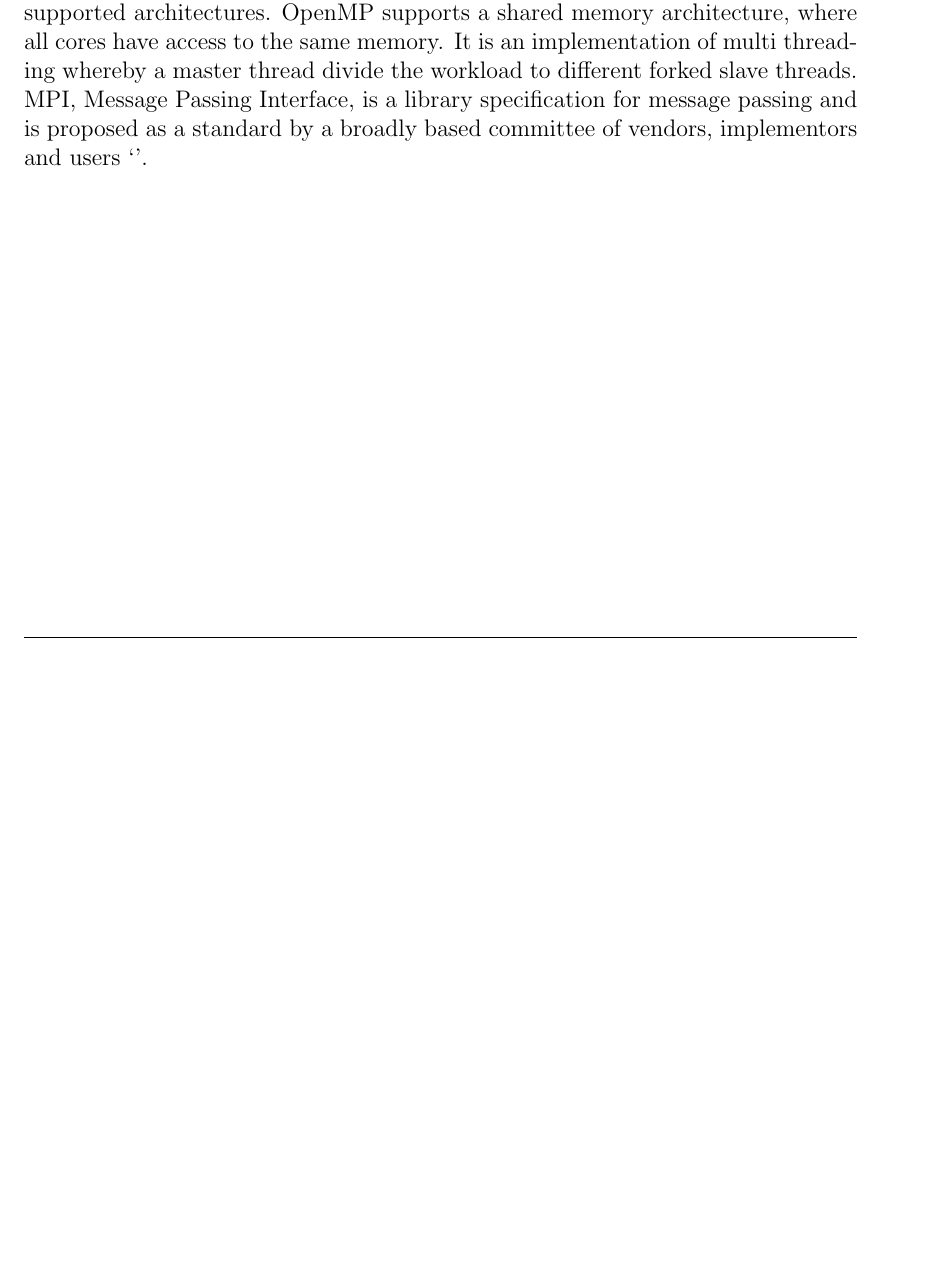
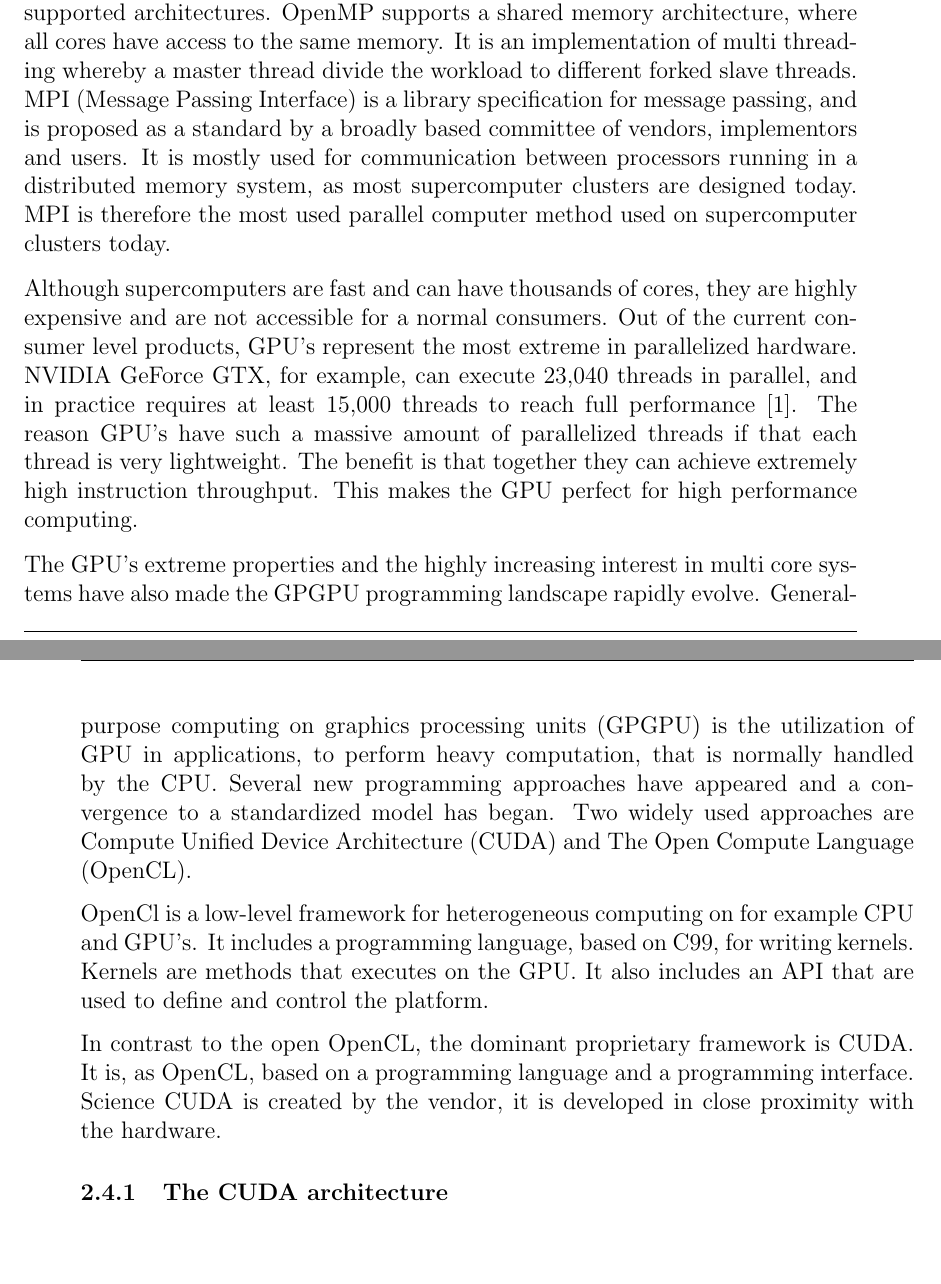
Before and after one commit to hgranlund/tsi-gpgpu, a LaTeX document (report/tex/main.tex, which reads report/tex/background.tex): part of page 10 of 33 before the commit and two parts of pages 10 and 11 of 35 after it, the two joined at a grey line, cut so that both start at the same text, the shorter picture padded with empty space. Compiled offline with pdfLaTeX.

Commit message:
started on background

```diff
--- a/report/tex/background.tex
+++ b/report/tex/background.tex
@@ -19,6 +19,27 @@
 
 Moore's law has been a gift to all programmers the past 50 years. The law predicts that performance of integrated circlets would double every two years.Resulting in automatically faster algorithms without any work. However, since the so called Power Wall in 2002, the world has been changing. The performance boost  in processors, and verification of Moore's law, is no longer limited to a single processor core, but to multiple cores. As a result, all programs and algorithms has to be rewritten to follow the multi-core evolution.
 
-Since the Power Wall a lot of work have been done regarding parallel programming tools, like OpenMP, CUDA, MPI and OpenCl. These tool have a varied types of supported architectures. OpenMP supports a shared memory architecture, where all cores have access to the same memory. It is an implementation of multi threading whereby a master thread divide the workload to different forked slave threads. MPI, Message Passing Interface, is a library specification for message passing and is proposed as a standard by a broadly based committee of vendors, implementors and users `'.
+
+Since the Power Wall a lot of work have been done regarding parallel programming tools, like OpenMP, CUDA, MPI and OpenCl. These tool have a varied types of supported architectures. OpenMP supports a shared memory architecture, where all cores have access to the same memory. It is an implementation of multi threading whereby a master thread divide the workload to different forked slave threads. MPI (Message Passing Interface) is a library specification for message passing, and is proposed as a standard by a broadly based committee of vendors, implementors and users. It is mostly used for communication between processors running in a distributed memory system, as most supercomputer clusters are designed today. MPI is therefore the most used parallel computer method used on supercomputer clusters today.
+% An application build on both OpenMp and MPI are called a hybrid. They are used on systems that use distributed memory across different nodes, where each node uses a shared memory architecture.  These applications use MPI to send data to each node and OpenMP on individually nodes.
+
+
+Although supercomputers are fast and can have thousands of cores, they are highly expensive and are not accessible for a normal consumers. Out of the current consumer level products, GPU's represent the most extreme in parallelized hardware. NVIDIA GeForce GTX, for example, can execute 23,040 threads in parallel, and in practice requires at least 15,000 threads to reach full performance \citep{karras2012}. The reason GPU's have such a massive amount of parallelized threads if that each thread is very lightweight. The benefit is that together they can achieve extremely high instruction throughput. This makes the GPU perfect for high performance computing.
+
+
+The GPU's extreme properties and the highly increasing interest in multi core systems have also made the GPGPU programming landscape rapidly evolve. General-purpose computing on graphics processing units (GPGPU) is the utilization of GPU in applications, to perform heavy computation, that is normally handled by the CPU. Several new programming approaches have appeared and a convergence to a standardized model has began. Two widely used approaches are Compute Unified Device Architecture (CUDA) and The Open Compute Language (OpenCL).
+
+
+OpenCl is a low-level framework for heterogeneous computing on for example CPU and GPU's. It includes a programming language, based on C99, for writing kernels. Kernels are methods that executes on the GPU. It also includes an API that are used to define and control the platform.
+
+In contrast to the open OpenCL, the dominant proprietary framework is CUDA. It is, as OpenCL, based on a programming language and a programming interface. Science CUDA is created by the vendor, it is developed in close proximity with the hardware.
+
+
+
+\subsubsection{The CUDA architecture} % (fold)
+\label{ssub:cuda}
+
+% subsubsection cuda (end)
+
 
 % subsection a_short_introduction_to_gpu_programming_and_cuda (end)
```
